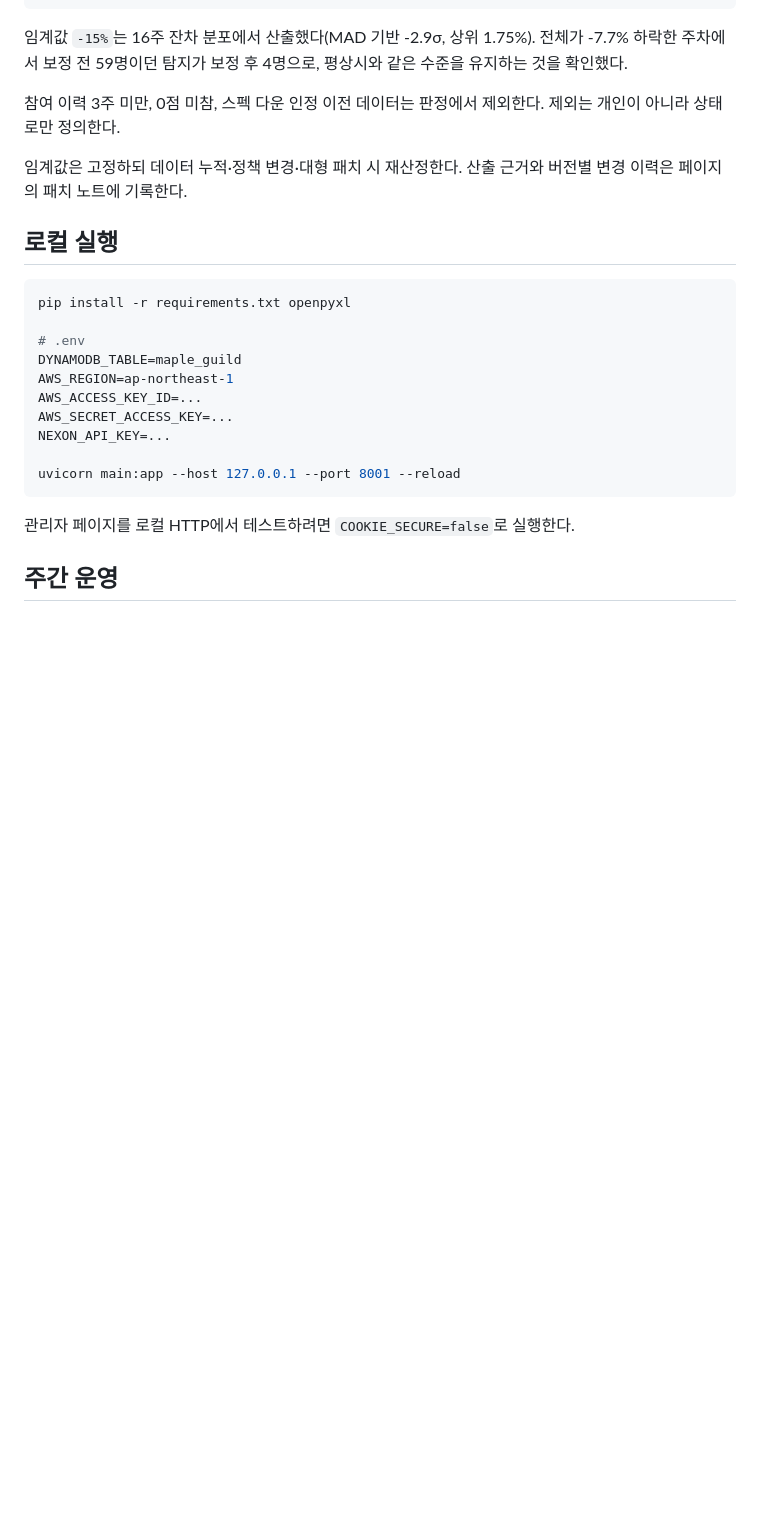
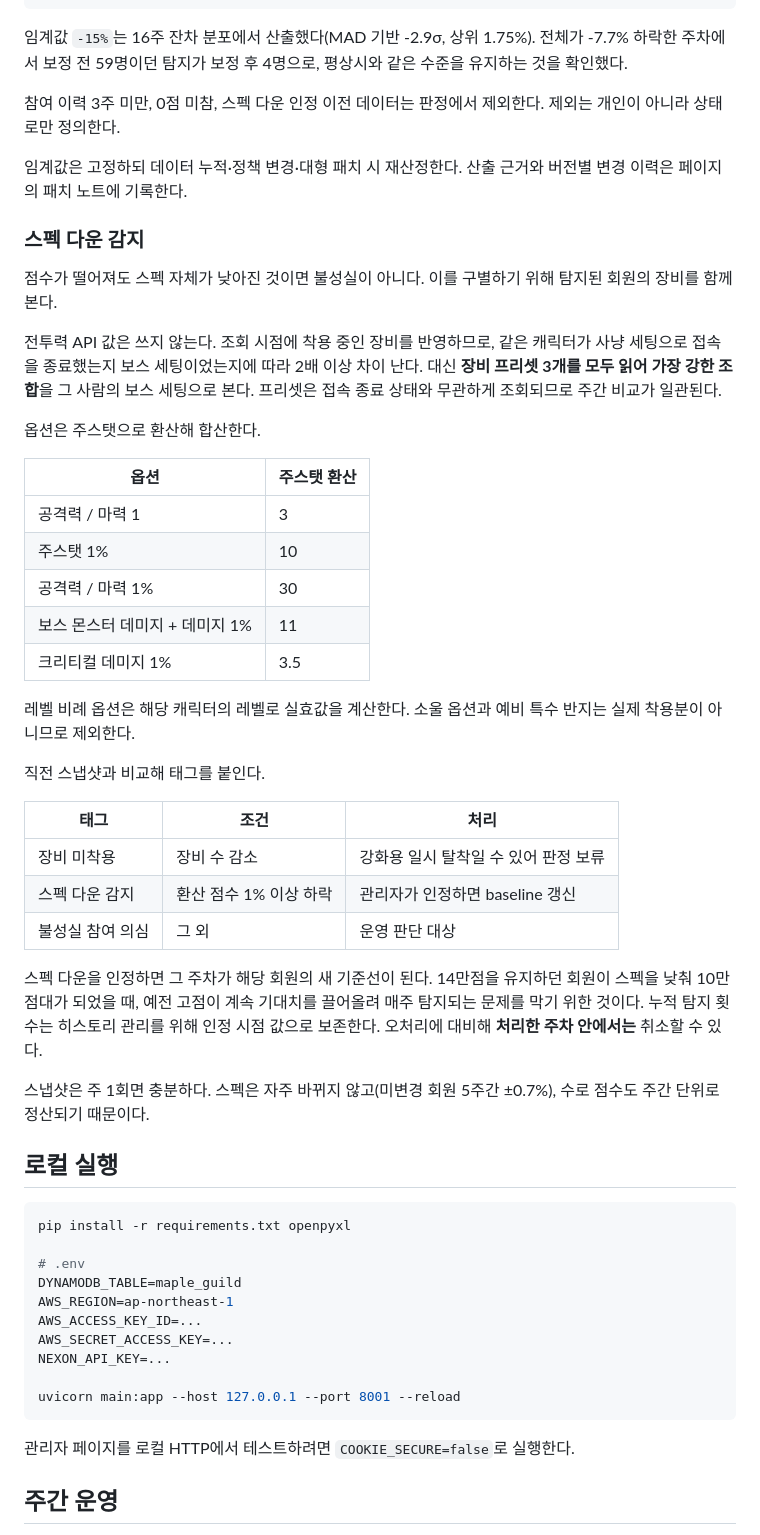
Before and after one commit to oreorca0719/Naby_Suro, a Markdown page: README.md, the part around one of its changes. Drawn GitHub-style; blank space fills up the shorter version.

```diff
--- a/README.md
+++ b/README.md
@@ -100,6 +109,45 @@ DynamoDB 단일 테이블 `maple_guild`. PK=`week`, SK=`rank`.
 
 임계값은 고정하되 데이터 누적·정책 변경·대형 패치 시 재산정한다. 산출 근거와 버전별
 변경 이력은 페이지의 패치 노트에 기록한다.
+
+### 스펙 다운 감지
+
+점수가 떨어져도 스펙 자체가 낮아진 것이면 불성실이 아니다. 이를 구별하기 위해
+탐지된 회원의 장비를 함께 본다.
+
+전투력 API 값은 쓰지 않는다. 조회 시점에 착용 중인 장비를 반영하므로, 같은 캐릭터가
+사냥 세팅으로 접속을 종료했는지 보스 세팅이었는지에 따라 2배 이상 차이 난다.
+대신 **장비 프리셋 3개를 모두 읽어 가장 강한 조합**을 그 사람의 보스 세팅으로 본다.
+프리셋은 접속 종료 상태와 무관하게 조회되므로 주간 비교가 일관된다.
+
+옵션은 주스탯으로 환산해 합산한다.
+
+| 옵션 | 주스탯 환산 |
+|---|---|
+| 공격력 / 마력 1 | 3 |
+| 주스탯 1% | 10 |
+| 공격력 / 마력 1% | 30 |
+| 보스 몬스터 데미지 + 데미지 1% | 11 |
+| 크리티컬 데미지 1% | 3.5 |
+
+레벨 비례 옵션은 해당 캐릭터의 레벨로 실효값을 계산한다.
+소울 옵션과 예비 특수 반지는 실제 착용분이 아니므로 제외한다.
+
+직전 스냅샷과 비교해 태그를 붙인다.
+
+| 태그 | 조건 | 처리 |
+|---|---|---|
+| 장비 미착용 | 장비 수 감소 | 강화용 일시 탈착일 수 있어 판정 보류 |
+| 스펙 다운 감지 | 환산 점수 1% 이상 하락 | 관리자가 인정하면 baseline 갱신 |
+| 불성실 참여 의심 | 그 외 | 운영 판단 대상 |
+
+스펙 다운을 인정하면 그 주차가 해당 회원의 새 기준선이 된다. 14만점을 유지하던 회원이
+스펙을 낮춰 10만점대가 되었을 때, 예전 고점이 계속 기대치를 끌어올려 매주 탐지되는
+문제를 막기 위한 것이다. 누적 탐지 횟수는 히스토리 관리를 위해 인정 시점 값으로 보존한다.
+오처리에 대비해 **처리한 주차 안에서는** 취소할 수 있다.
+
+스냅샷은 주 1회면 충분하다. 스펙은 자주 바뀌지 않고(미변경 회원 5주간 ±0.7%),
+수로 점수도 주간 단위로 정산되기 때문이다.
 
 ## 로컬 실행
 
```
Also changed, not shown: other parts of README.md (+27 -7 lines), mcp/README.md (+17 -2 lines).
